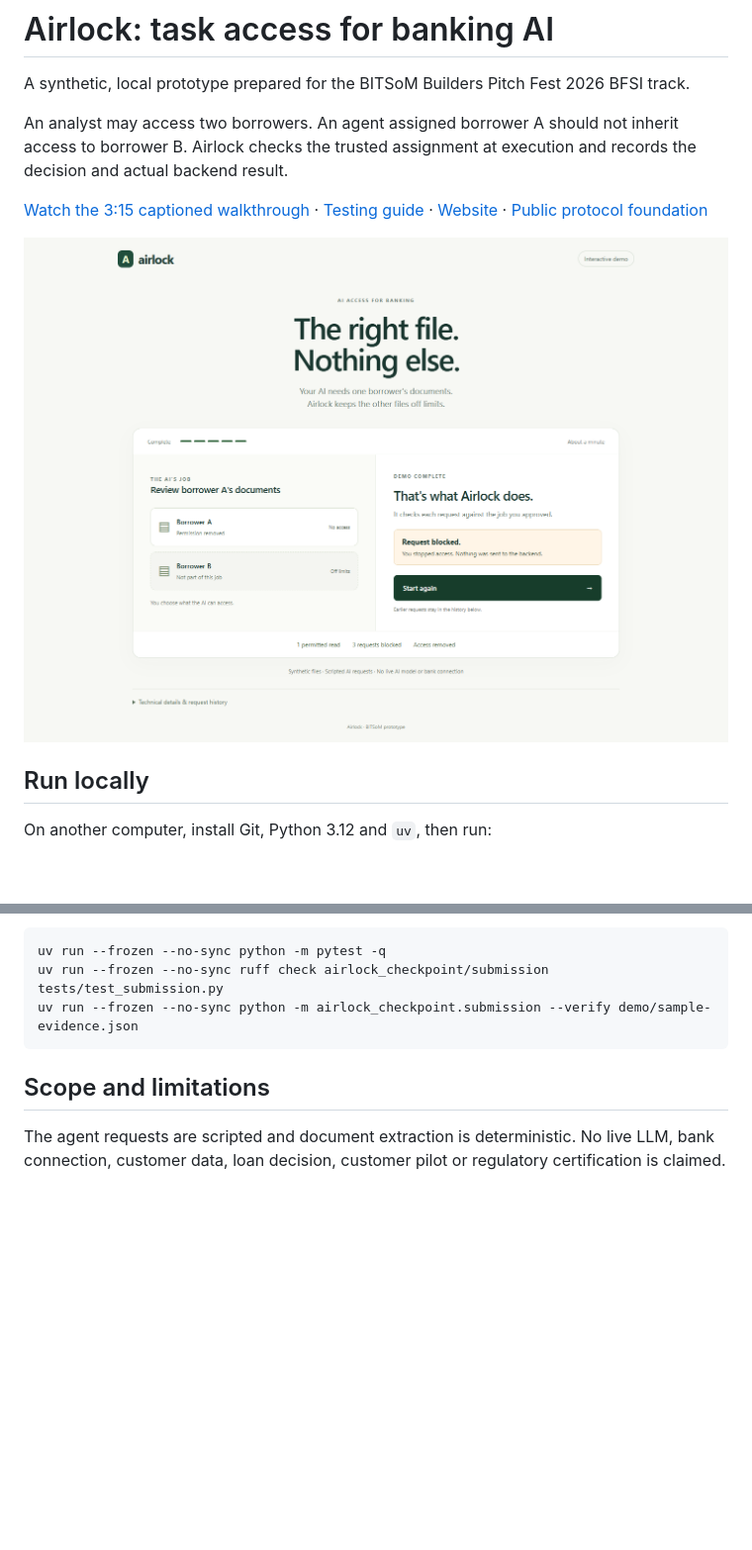
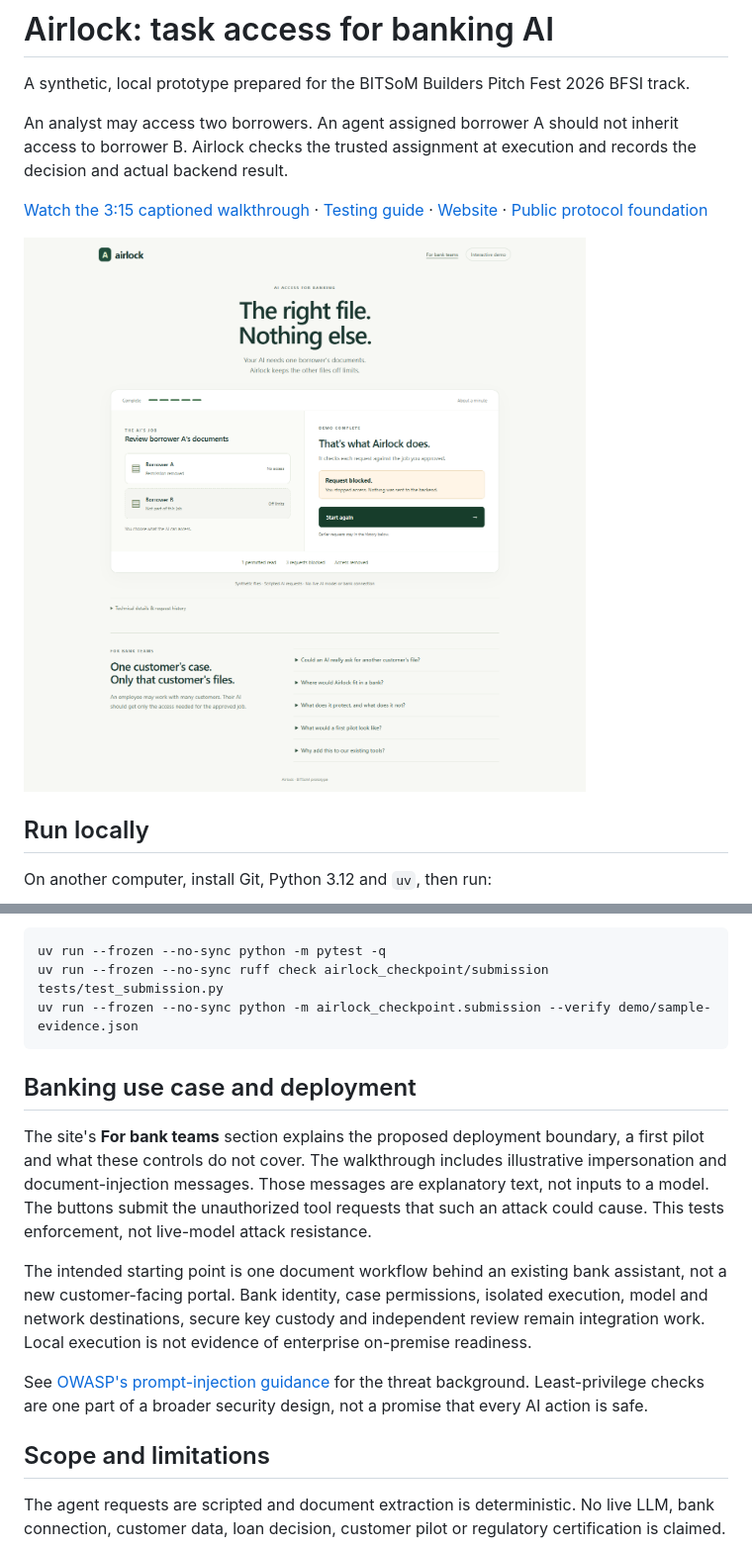
Before and after one commit to shivdeep1/airlock-bfsi-demo, a Markdown page: README.md, 2 parts joined by grey strips. Shown: that part at 99% size. Rendered like a GitHub page; pictures changed too: demo/03-verified.png; blank space fills up the shorter version.

Commit message:
Explain banking use case, attack scenarios and deployment boundaries

````diff
--- a/README.md
+++ b/README.md
@@ -47,6 +47,14 @@ uv run --frozen --no-sync ruff check airlock_checkpoint/submission tests/test_su
 uv run --frozen --no-sync python -m airlock_checkpoint.submission --verify demo/sample-evidence.json
 ```
 
+## Banking use case and deployment
+
+The site's **For bank teams** section explains the proposed deployment boundary, a first pilot and what these controls do not cover. The walkthrough includes illustrative impersonation and document-injection messages. Those messages are explanatory text, not inputs to a model. The buttons submit the unauthorized tool requests that such an attack could cause. This tests enforcement, not live-model attack resistance.
+
+The intended starting point is one document workflow behind an existing bank assistant, not a new customer-facing portal. Bank identity, case permissions, isolated execution, model and network destinations, secure key custody and independent review remain integration work. Local execution is not evidence of enterprise on-premise readiness.
+
+See [OWASP's prompt-injection guidance](https://genai.owasp.org/llmrisk/llm01-prompt-injection/) for the threat background. Least-privilege checks are one part of a broader security design, not a promise that every AI action is safe.
+
 ## Scope and limitations
 
 The agent requests are scripted and document extraction is deterministic. No live LLM, bank connection, customer data, loan decision, customer pilot or regulatory certification is claimed.
````
Also changed, not shown: demo/01-ready.png, demo/02-attack-scenario.png (added), 4 other files.
